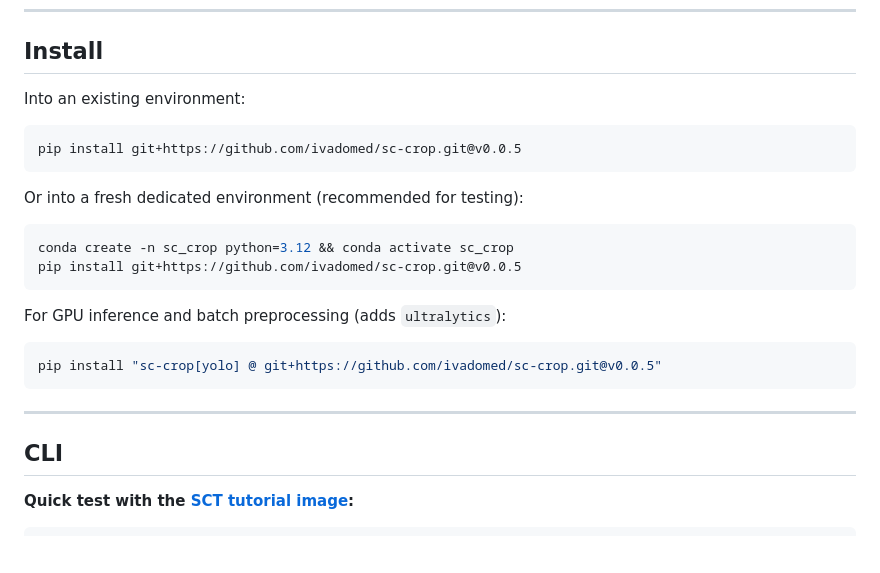
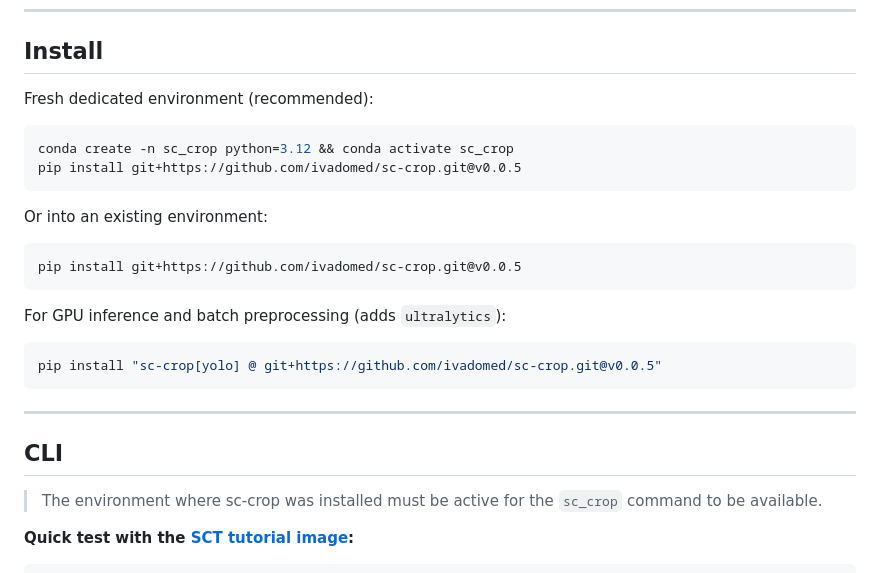
Before and after one commit to ivadomed/sc-crop, a Markdown page: README.md, the part around the change. Drawn GitHub-style; blank space fills up the shorter version.

Commit message:
docs: fresh env first in install, add activation note in CLI section
Co-Authored-By: Claude Sonnet 4.6 <noreply@anthropic.com>

````diff
--- a/README.md
+++ b/README.md
@@ -16,16 +16,16 @@ Works on both **MRI and CT**, across contrasts (T1, T2, MP2RAGE, DWI…), field
 
 ## Install
 
-Into an existing environment:
+Fresh dedicated environment (recommended):
 
 ```bash
+conda create -n sc_crop python=3.12 && conda activate sc_crop
 pip install git+https://github.com/ivadomed/sc-crop.git@v0.0.5
 ```
 
-Or into a fresh dedicated environment (recommended for testing):
+Or into an existing environment:
 
 ```bash
-conda create -n sc_crop python=3.12 && conda activate sc_crop
 pip install git+https://github.com/ivadomed/sc-crop.git@v0.0.5
 ```
 
@@ -38,6 +38,8 @@ pip install "sc-crop[yolo] @ git+https://github.com/ivadomed/sc-crop.git@v0.0.5"
 ---
 
 ## CLI
+
+> The environment where sc-crop was installed must be active for the `sc_crop` command to be available.
 
 **Quick test with the [SCT tutorial image](https://spinalcordtoolbox.com/stable/user_section/tutorials/segmentation/before-starting.html):**
 
````
